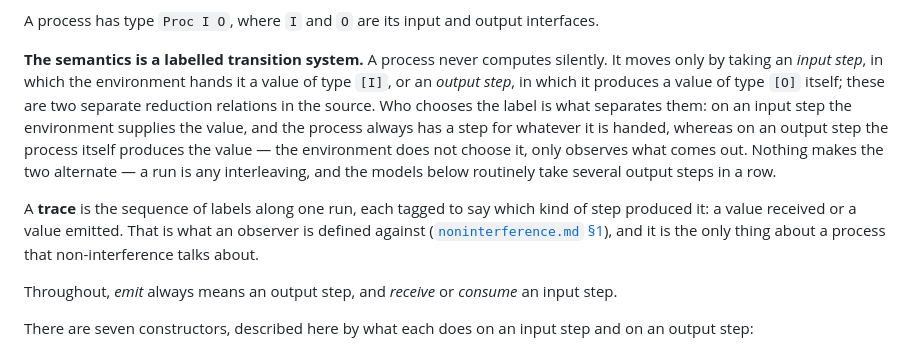
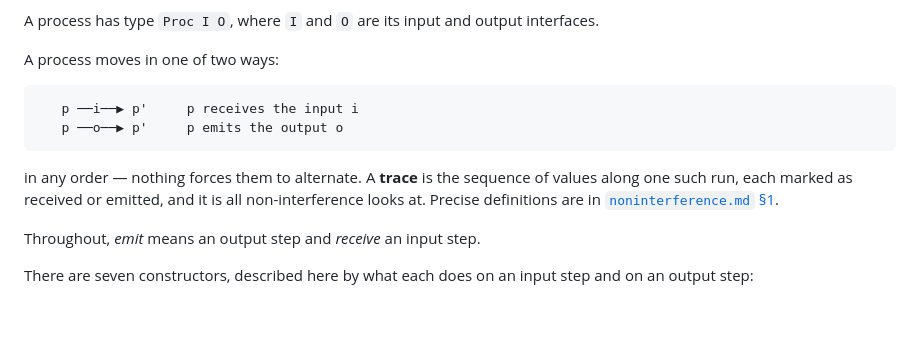
Before and after one commit to Tirore96/NonInterference, a Markdown page: docs/models.md, the part around the change. Rendered like a GitHub page; blank space fills up the shorter version.

Commit message:
docs: cut the semantics explanation down to the two reductions
Co-Authored-By: Claude Opus 5 <noreply@anthropic.com>

````diff
--- a/docs/models.md
+++ b/docs/models.md
@@ -57,24 +57,19 @@ are substantially simpler for it, since they never have to construct streams.
 A process has type `Proc I O`, where `I` and `O` are its input and output
 interfaces.
 
-**The semantics is a labelled transition system.** A process never computes silently.
-It moves only by taking an *input step*, in which the environment hands it a value of
-type `[I]`, or an *output step*, in which it produces a value of type `[O]` itself;
-these are two separate reduction relations in the source. Who chooses the label is
-what separates them: on an input step the environment supplies the value, and the
-process always has a step for whatever it is handed, whereas on an output step the
-process itself produces the value — the environment does not choose it, only observes
-what comes out. Nothing makes the
-two alternate — a run is any interleaving, and the models below routinely take
-several output steps in a row.
+A process moves in one of two ways:
 
-A **trace** is the sequence of labels along one run, each tagged to say which kind of
-step produced it: a value received or a value emitted. That is what an observer is
-defined against ([`noninterference.md` §1](noninterference.md)), and it is the only
-thing about a process that non-interference talks about.
+```text
+   p ──i──▶ p'     p receives the input i
+   p ──o──▶ p'     p emits the output o
+```
 
-Throughout, *emit* always means an output step, and *receive* or *consume* an input
-step.
+in any order — nothing forces them to alternate. A **trace** is the sequence of
+values along one such run, each marked as received or emitted, and it is all
+non-interference looks at. Precise definitions are in
+[`noninterference.md` §1](noninterference.md).
+
+Throughout, *emit* means an output step and *receive* an input step.
 
 There are seven constructors, described here by what each does on an input step and
 on an output step:
````
